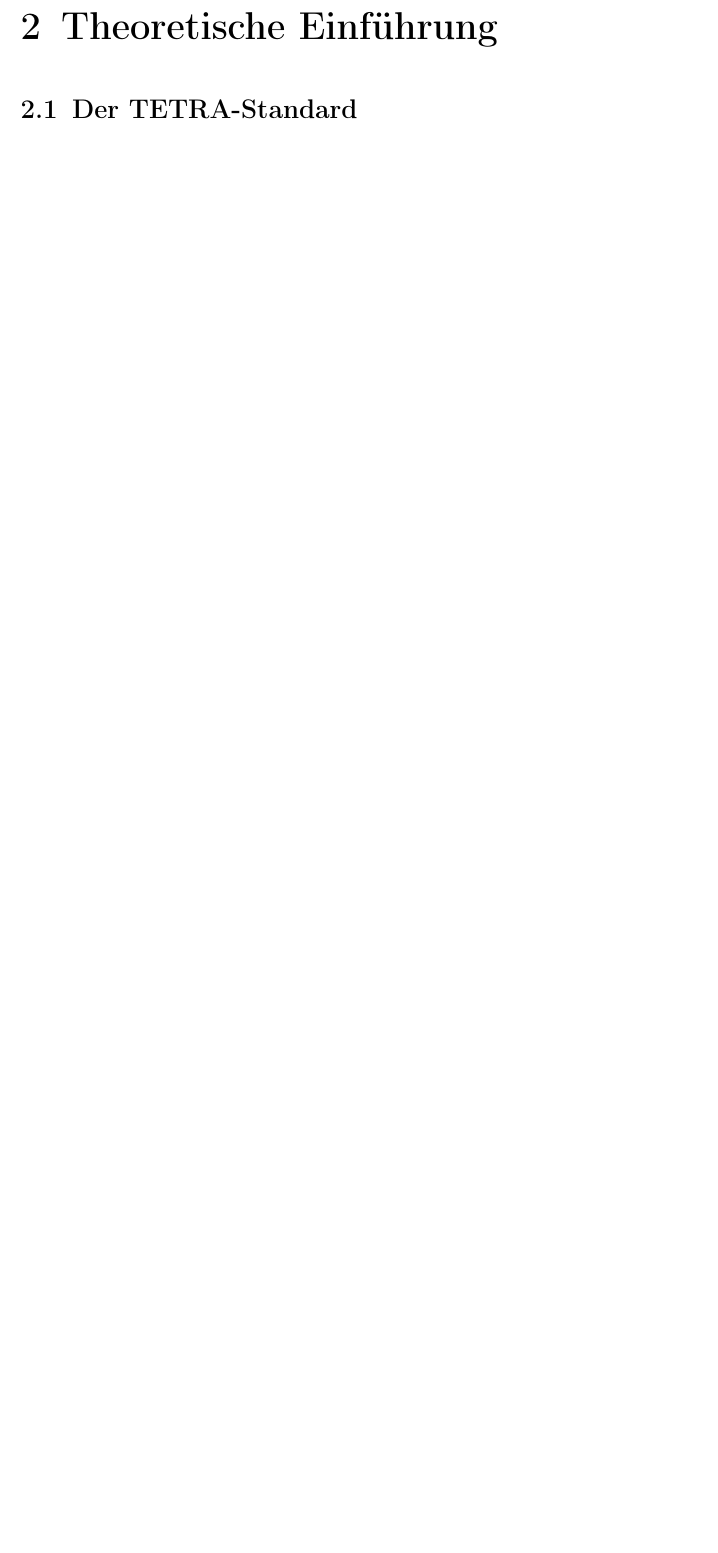
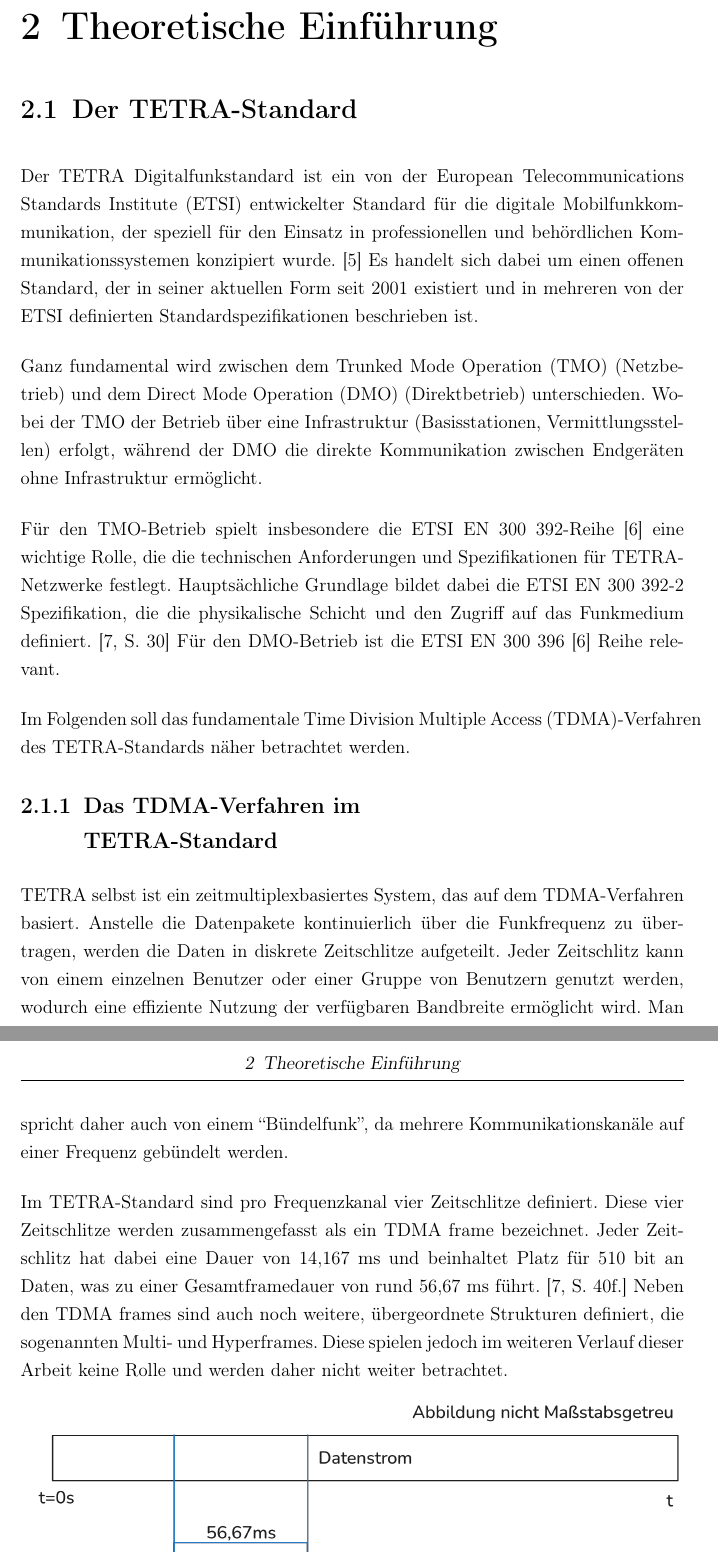
Before and after one commit to SachsenspieltCodingLatex/hausarbeit-semester-1, a LaTeX book (tetra-digitalfunk-seminararbeit.tex, which reads glossar.tex): part of page 9 of 14 before the commit and two parts of pages 9 and 10 of 15 after it, the two joined at a grey line, cut so that both start at the same text, the shorter picture padded with empty space. Compiled offline with pdfLaTeX.

Commit message:
added tetra standard

```diff
--- a/glossar.tex
+++ b/glossar.tex
@@ -3,7 +3,10 @@
 \newacronym{DFV}{DFV}{Deutscher Feuerwehrverband}
 \newacronym{TETRA}{TETRA}{Terrestrial Trunked Radio}
 \newacronym{BOS}{BOS}{Behörden und Organisationen mit Sicherheitsaufgaben\protect\glsadd{glos:BOS}}
-
+\newacronym{ETSI}{ETSI}{European Telecommunications Standards Institute}
+\newacronym{TMO}{TMO}{Trunked Mode Operation}
+\newacronym{DMO}{DMO}{Direct Mode Operation}
+\newacronym{TDMA}{TDMA}{Time Division Multiple Access\protect\glsadd{glos:TDMA}}
 
 %Eine Abkürzung mit Glossareintrag
 % \newacronym{AD}{AD}{Active Directory\protect\glsadd{glos:AD}}
@@ -14,3 +17,4 @@
 %%%%% Befehle für Glossar
 % \newglossaryentry{glos:DMZ}{name=Demilitarisierte Zone, description={Extra abgesicherter Bereich im Netzwerk.}}
 \newglossaryentry{glos:BOS}{name=BOS, description={Behörden und Organisationen mit Sicherheitsaufgaben, z.\,B. Polizei, Feuerwehr, Rettungsdienste.}}
+\newglossaryentry{glos:TDMA}{name=TDMA, description={Verfahren zur Aufteilung eines Funkkanals in Zeitschlitze, die von verschiedenen Teilnehmern genutzt werden können.}}
--- a/tetra-digitalfunk-seminararbeit.tex
+++ b/tetra-digitalfunk-seminararbeit.tex
@@ -288,3 +297,31 @@ Außerdem sollen mögliche Risiken und Gefahren, die mit der Nutzung des \gls{TE
 \chapter{Theoretische Einführung}\label{sec:einfuehrung}
 
 \section{Der TETRA-Standard}\label{sec:der-tetra-standard}
+
+Der \gls{TETRA} Digitalfunkstandard ist ein von der \gls{ETSI} entwickelter Standard für die digitale Mobilfunkkommunikation,
+der speziell für den Einsatz in professionellen und behördlichen Kommunikationssystemen konzipiert wurde. \cite{etsiTETRA}
+Es handelt sich dabei um einen offenen Standard, der in seiner aktuellen Form seit 2001 existiert und in mehreren von der \gls{ETSI} definierten
+Standardspezifikationen beschrieben ist.
+
+Ganz fundamental wird zwischen dem \gls{TMO} (Netzbetrieb) und dem \gls{DMO} (Direktbetrieb) unterschieden.
+Wobei der \gls{TMO} der Betrieb über eine Infrastruktur (Basisstationen, Vermittlungsstellen) erfolgt,
+während der \gls{DMO} die direkte Kommunikation zwischen Endgeräten ohne Infrastruktur ermöglicht.
+
+Für den \gls{TMO}-Betrieb spielt insbesondere die \gls{ETSI} EN 300 392-Reihe~\cite{tccaETSIStandards} eine wichtige Rolle, die die technischen Anforderungen und Spezifikationen für \gls{TETRA}-Netzwerke festlegt.
+Hauptsächliche Grundlage bildet dabei die \gls{ETSI} EN 300 392-2 Spezifikation, die die physikalische Schicht und den Zugriff auf das Funkmedium definiert. \cite[S. 30]{etsiTerrestrialTrunkedRadio2001}
+Für den \gls{DMO}-Betrieb ist die \gls{ETSI} EN 300 396~\cite{tccaETSIStandards} Reihe relevant.
+
+Im Folgenden soll das fundamentale \gls{TDMA}-Verfahren des \gls{TETRA}-Standards näher betrachtet werden.
+
+\subsection{Das TDMA-Verfahren im TETRA-Standard}\label{sec:tdma-verfahren-tetra-standard}
+
+\gls{TETRA} selbst ist ein zeitmultiplexbasiertes System, das auf dem \gls{TDMA}-Verfahren basiert.
+Anstelle die Datenpakete kontinuierlich über die Funkfrequenz zu übertragen, werden die Daten in diskrete Zeitschlitze aufgeteilt.
+Jeder Zeitschlitz kann von einem einzelnen Benutzer oder einer Gruppe von Benutzern genutzt werden, wodurch eine effiziente Nutzung der verfügbaren Bandbreite ermöglicht wird.
+Man spricht daher auch von einem ``Bündelfunk'', da mehrere Kommunikationskanäle auf einer Frequenz gebündelt werden.
+
+Im \gls{TETRA}-Standard sind pro Frequenzkanal vier Zeitschlitze definiert.
+Diese vier Zeitschlitze werden zusammengefasst als ein \gls{TDMA} frame bezeichnet.
+Jeder Zeitschlitz hat dabei eine Dauer von 14,167 ms und beinhaltet Platz für 510 bit an Daten, was zu einer Gesamtframedauer von rund 56,67 ms führt. \cite[S. 40f.]{etsiTerrestrialTrunkedRadio2001}
+Neben den \gls{TDMA} frames sind auch noch weitere, übergeordnete Strukturen definiert, die sogenannten Multi- und Hyperframes.
+Diese spielen jedoch im weiteren Verlauf dieser Arbeit keine Rolle und werden daher nicht weiter betrachtet.
```
Also changed, not shown: literatur.bib (+33 -0 lines), bilder/TETRA_TDMA.png (added), out/tetra-digitalfunk-seminararbeit.pdf, tetra-digitalfunk-seminararbeit.tex (16 more changed lines), 1 other file.
